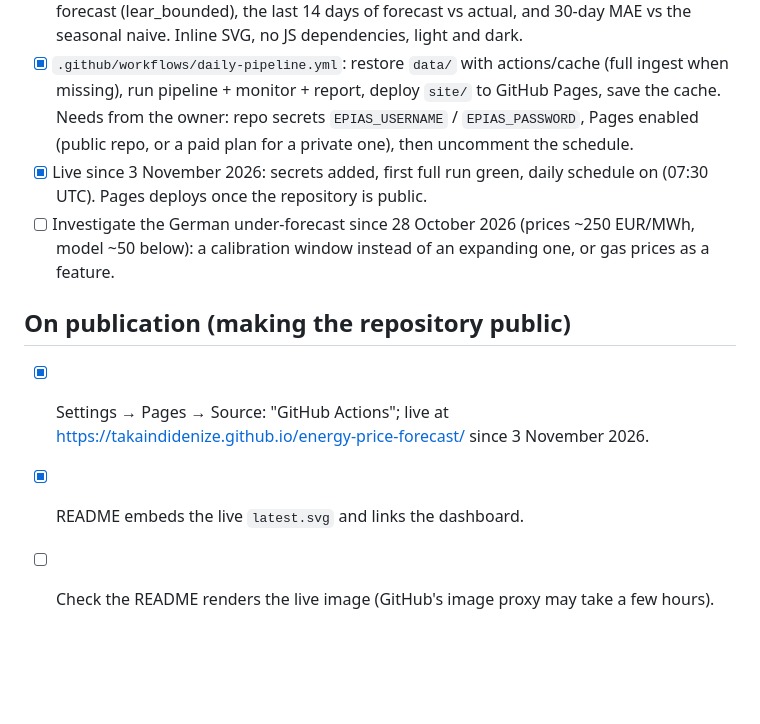
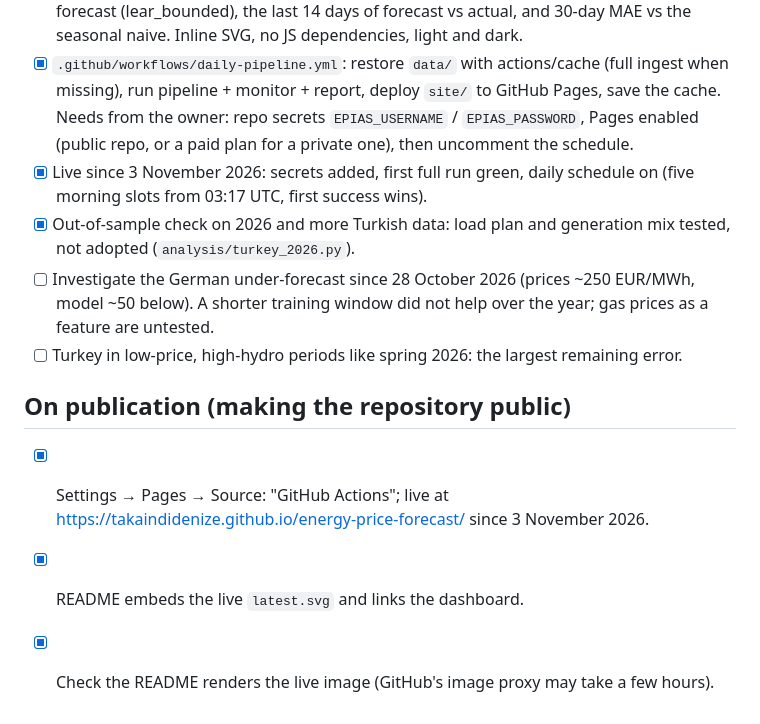
Before and after one commit to takaindidenize/energy-price-forecast, a Markdown page: docs/ROADMAP.md, the part around the change. Drawn GitHub-style; blank space fills up the shorter version.

```diff
--- a/docs/ROADMAP.md
+++ b/docs/ROADMAP.md
@@ -39,12 +39,16 @@ Plan: free hosting with GitHub Actions and GitHub Pages instead of a paid cloud
       Needs from the owner: repo secrets `EPIAS_USERNAME` / `EPIAS_PASSWORD`, Pages enabled
       (public repo, or a paid plan for a private one), then uncomment the schedule.
 - [x] Live since 3 November 2026: secrets added, first full run green, daily schedule on
-      (07:30 UTC). Pages deploys once the repository is public.
+      (five morning slots from 03:17 UTC, first success wins).
+- [x] Out-of-sample check on 2026 and more Turkish data: load plan and generation mix tested, not
+      adopted (`analysis/turkey_2026.py`).
 - [ ] Investigate the German under-forecast since 28 October 2026 (prices ~250 EUR/MWh, model ~50
-      below): a calibration window instead of an expanding one, or gas prices as a feature.
+      below). A shorter training window did not help over the year; gas prices as a feature are
+      untested.
+- [ ] Turkey in low-price, high-hydro periods like spring 2026: the largest remaining error.
 
 ## On publication (making the repository public)
 - [x] Settings → Pages → Source: "GitHub Actions"; live at
       https://takaindidenize.github.io/energy-price-forecast/ since 3 November 2026.
 - [x] README embeds the live `latest.svg` and links the dashboard.
-- [ ] Check the README renders the live image (GitHub's image proxy may take a few hours).
+- [x] Check the README renders the live image (GitHub's image proxy may take a few hours).
```
Also changed, not shown: README.md (+50 -4 lines), docs/analysis/turkey_2026.md (added, +51 -0 lines), docs/img/turkey_2026.png (added), 1 other file.
